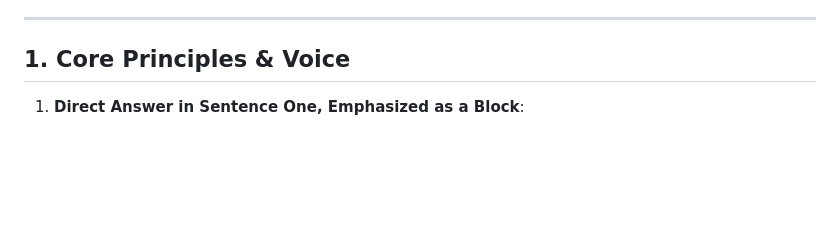
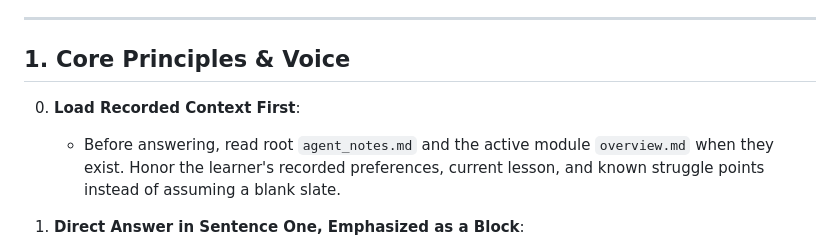
Before and after one commit to asquilatan/notes-skills, a Markdown page: notes-ask/SKILL.md, the part around the change. Rendered like a GitHub page; blank space fills up the shorter version.

```diff
--- a/notes-ask/SKILL.md
+++ b/notes-ask/SKILL.md
@@ -13,6 +13,9 @@ Use this skill whenever the user asks an ad-hoc question, requests clarification
 ---
 
 ## 1. Core Principles & Voice
+
+0. **Load Recorded Context First**:
+   - Before answering, read root `agent_notes.md` and the active module `overview.md` when they exist. Honor the learner's recorded preferences, current lesson, and known struggle points instead of assuming a blank slate.
 
 1. **Direct Answer in Sentence One, Emphasized as a Block**:
    - Always deliver the direct answer, purpose, or definition in the very first sentence. Never open with pleasantries, restatements, or conversational filler.
```
Also changed, not shown: notes-conduct-quiz/SKILL.md (+4 -0 lines), notes-start/SKILL.md (+11 -0 lines).
